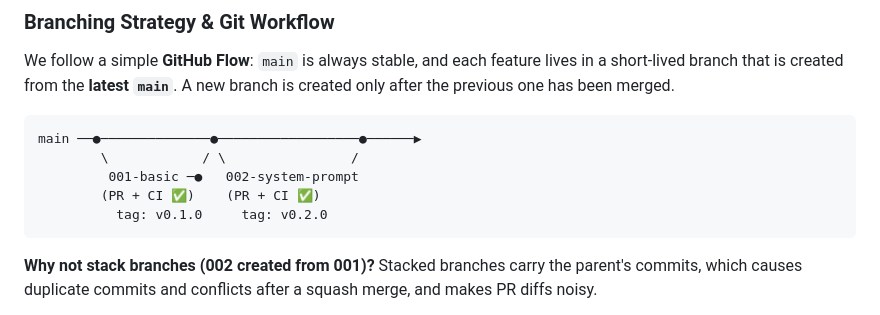
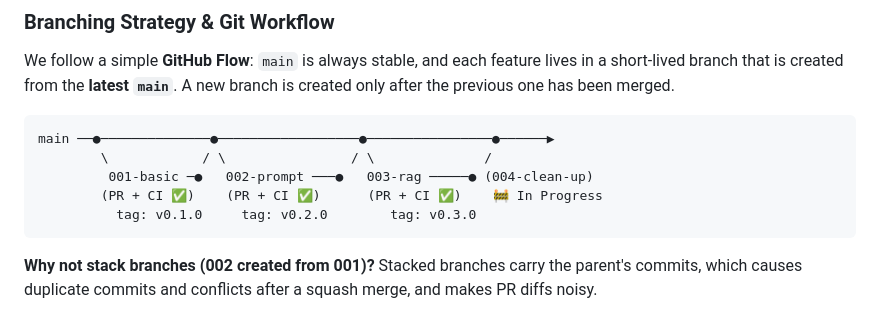
Before and after one commit to jprsurendra/genai-chat-django, a Markdown page: README.md, the part around the change. Drawn GitHub-style.

````diff
--- a/README.md
+++ b/README.md
@@ -459,11 +459,11 @@ Each branch builds on the previous one. This section records **what changed in e
 We follow a simple **GitHub Flow**: `main` is always stable, and each feature lives in a short-lived branch that is created from the **latest `main`**. A new branch is created only after the previous one has been merged.
 
 ```text
-main ──●──────────────●──────────────────●──────▶
-        \            / \                /
-         001-basic ─●   002-system-prompt
-        (PR + CI ✅)    (PR + CI ✅)
-          tag: v0.1.0     tag: v0.2.0
+main ──●──────────────●──────────────────●────────────────●──────▶
+        \            / \                / \              /
+         001-basic ─●   002-prompt ───●   003-rag ─────● (004-clean-up)
+        (PR + CI ✅)    (PR + CI ✅)      (PR + CI ✅)    🚧 In Progress
+          tag: v0.1.0     tag: v0.2.0        tag: v0.3.0
 ```
 
 **Why not stack branches (002 created from 001)?**
````
